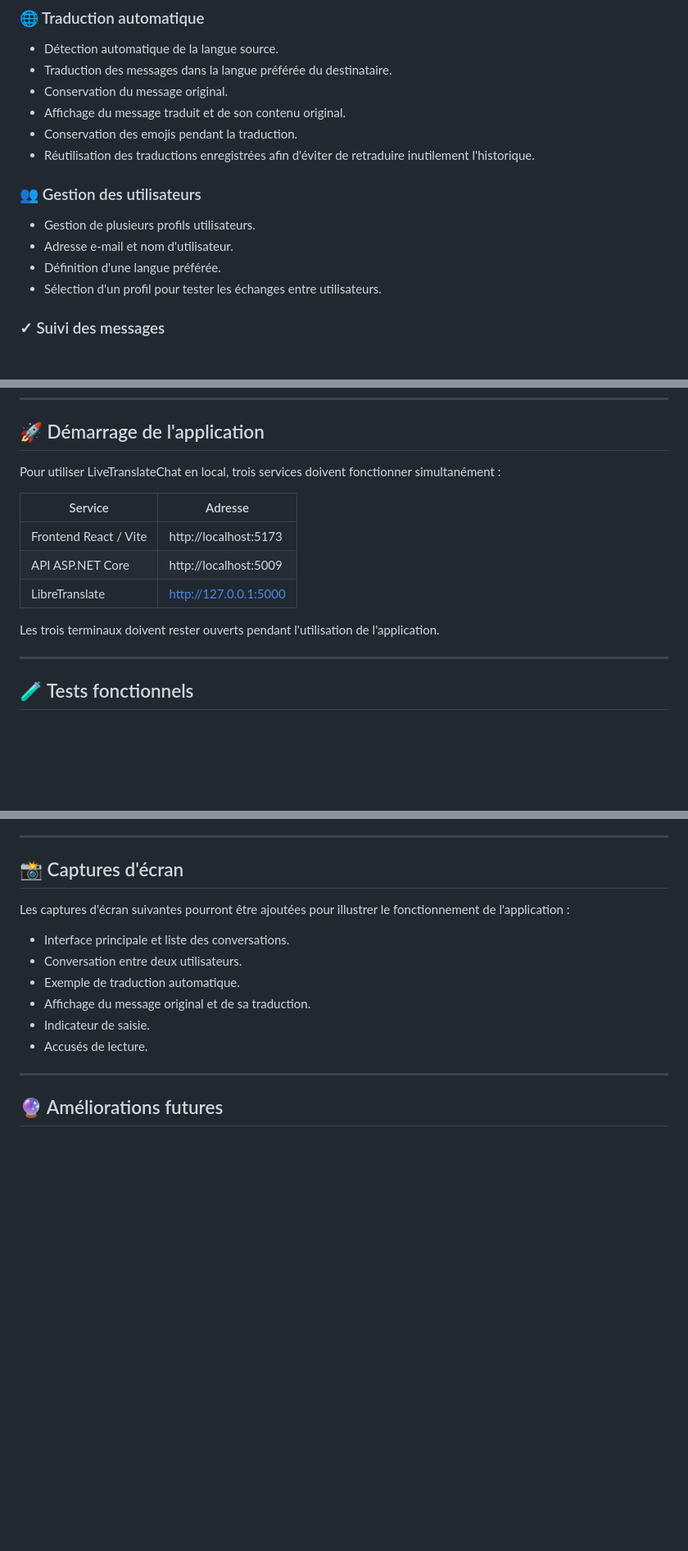
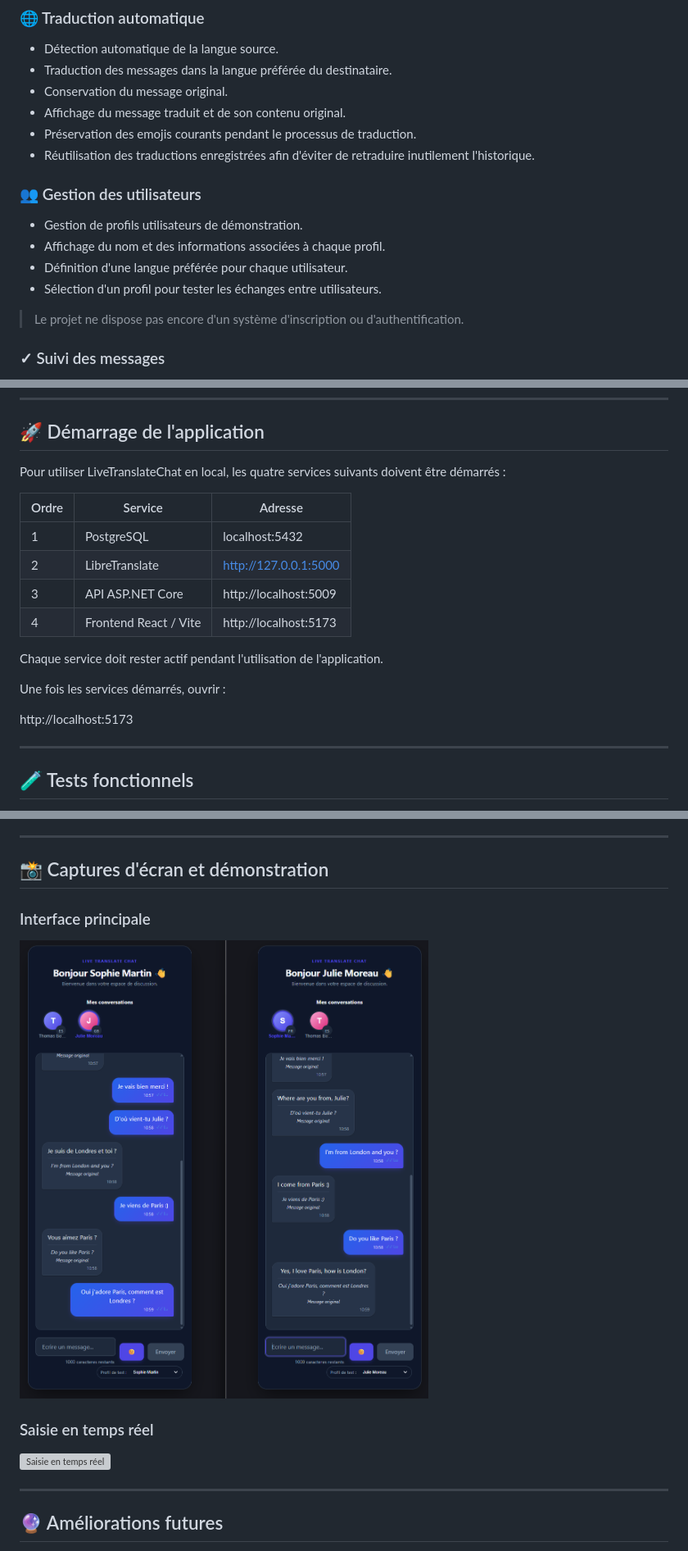
Before and after one commit to duboishelenepro-dev/LiveTranslateChat, a Markdown page: README.md, 3 parts joined by grey strips. Shown at 82% size. Drawn GitHub-style; pictures changed too: docs/realtime-chat.png (added); blank space fills up the shorter version; grey boxes are pictures that could not be loaded.

Commit message:
Improve README and add project demos

```diff
--- a/README.md
+++ b/README.md
@@ -23,14 +23,16 @@ L'objectif du projet est de proposer une expérience de messagerie fluide, dans
 - Traduction des messages dans la langue préférée du destinataire.
 - Conservation du message original.
 - Affichage du message traduit et de son contenu original.
-- Conservation des emojis pendant la traduction.
+- Préservation des emojis courants pendant le processus de traduction.
 - Réutilisation des traductions enregistrées afin d'éviter de retraduire inutilement l'historique.
 
 ### 👥 Gestion des utilisateurs
-- Gestion de plusieurs profils utilisateurs.
-- Adresse e-mail et nom d'utilisateur.
-- Définition d'une langue préférée.
+- Gestion de profils utilisateurs de démonstration.
+- Affichage du nom et des informations associées à chaque profil.
+- Définition d'une langue préférée pour chaque utilisateur.
 - Sélection d'un profil pour tester les échanges entre utilisateurs.
+
+> Le projet ne dispose pas encore d'un système d'inscription ou d'authentification.
 
 ### ✓ Suivi des messages
 - Gestion des statuts de distribution et de lecture.
@@ -279,15 +291,20 @@ http://localhost:5173
 
 ## 🚀 Démarrage de l'application
 
-Pour utiliser LiveTranslateChat en local, trois services doivent fonctionner simultanément :
+Pour utiliser LiveTranslateChat en local, les quatre services suivants doivent être démarrés :
 
-| Service | Adresse |
-|---|---|
-| Frontend React / Vite | http://localhost:5173 |
-| API ASP.NET Core | http://localhost:5009 |
-| LibreTranslate | http://127.0.0.1:5000 |
+| Ordre | Service | Adresse |
+|---|---|---|
+| 1 | PostgreSQL | localhost:5432 |
+| 2 | LibreTranslate | http://127.0.0.1:5000 |
+| 3 | API ASP.NET Core | http://localhost:5009 |
+| 4 | Frontend React / Vite | http://localhost:5173 |
 
-Les trois terminaux doivent rester ouverts pendant l'utilisation de l'application.
+Chaque service doit rester actif pendant l'utilisation de l'application.
+
+Une fois les services démarrés, ouvrir :
+
+http://localhost:5173
 
 ---
 
@@ -306,16 +323,15 @@ Quelques scénarios permettent de vérifier le bon fonctionnement de l'applicati
 
 ---
 
-## 📸 Captures d'écran
+## 📸 Captures d'écran et démonstration
 
-Les captures d'écran suivantes pourront être ajoutées pour illustrer le fonctionnement de l'application :
+### Interface principale
 
-- Interface principale et liste des conversations.
-- Conversation entre deux utilisateurs.
-- Exemple de traduction automatique.
-- Affichage du message original et de sa traduction.
-- Indicateur de saisie.
-- Accusés de lecture.
+![Interface principale](docs/realtime-chat.png)
+
+### Saisie en temps réel
+
+![Saisie en temps réel](demos/live-typing.gif)
 
 ---
 
```
Also changed, not shown: other parts of README.md (+16 -6 lines), 4 other files.
